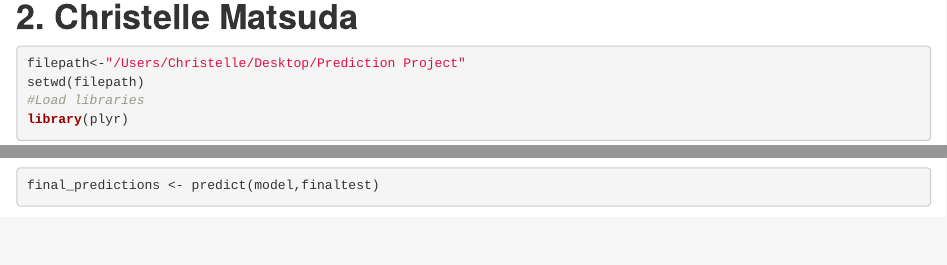
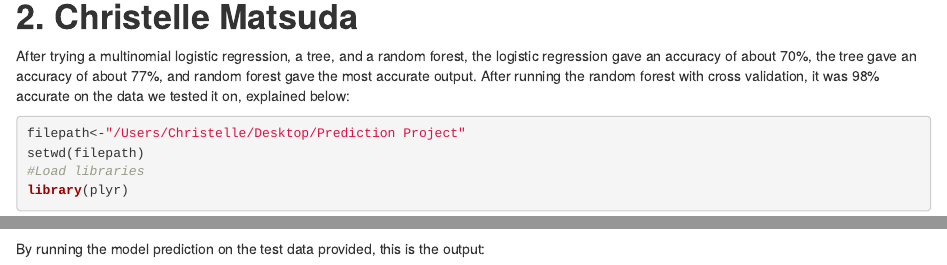
Before and after one commit to matthannula/econ386-group5, an R Markdown document (prediction.Rmd): the page in a window 1100 px wide, from 5860 px down, and a second part further down, joined at a grey line. Rendered offline with R 4.5, knitr and Pandoc, with nearby package versions; some code elsewhere in the file could not run offline.

Commit message:
Update prediction.Rmd

````diff
--- a/prediction.Rmd
+++ b/prediction.Rmd
@@ -146,7 +146,7 @@ Final prediction on test dataset (actual test file).
 
 
 # **2. Christelle Matsuda**
-
+After trying a multinomial logistic regression, a tree, and a random forest, the logistic regression gave an accuracy of about 70%, the tree gave an accuracy of about 77%, and random forest gave the most accurate output. After running the random forest with cross validation, it was 98% accurate on the data we tested it on, explained below:
 ```{r}
 filepath<-"/Users/Christelle/Desktop/Prediction Project"
 setwd(filepath)
@@ -246,7 +246,7 @@ percent
 
 confusionMatrix(tree_predict,testing$classe)
 ```
-
+By running the model prediction on the test data provided, this is the output:
 ```{r}
 final_predictions <- predict(model,finaltest)
 ```
````
Also changed, not shown: prediction.Rmd (2 more changed lines).
